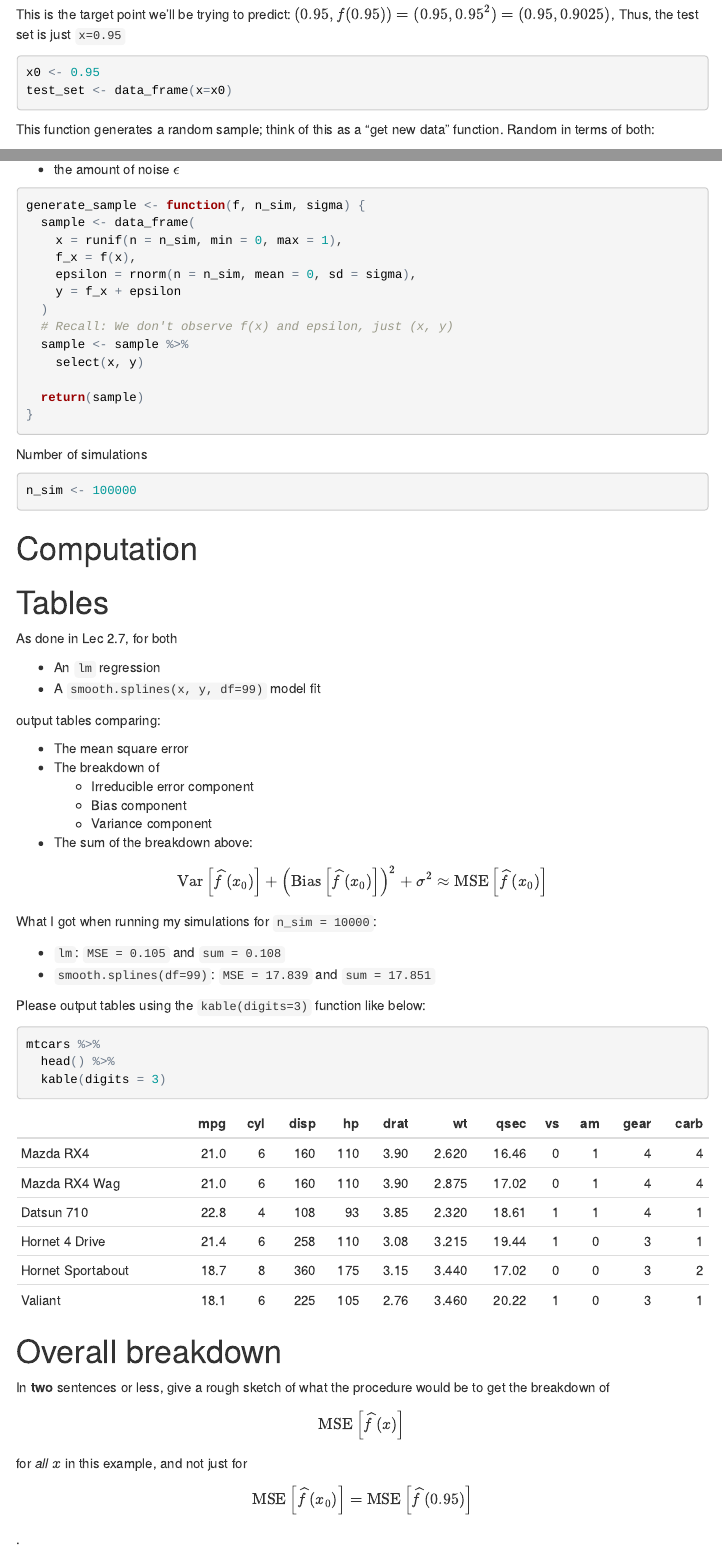
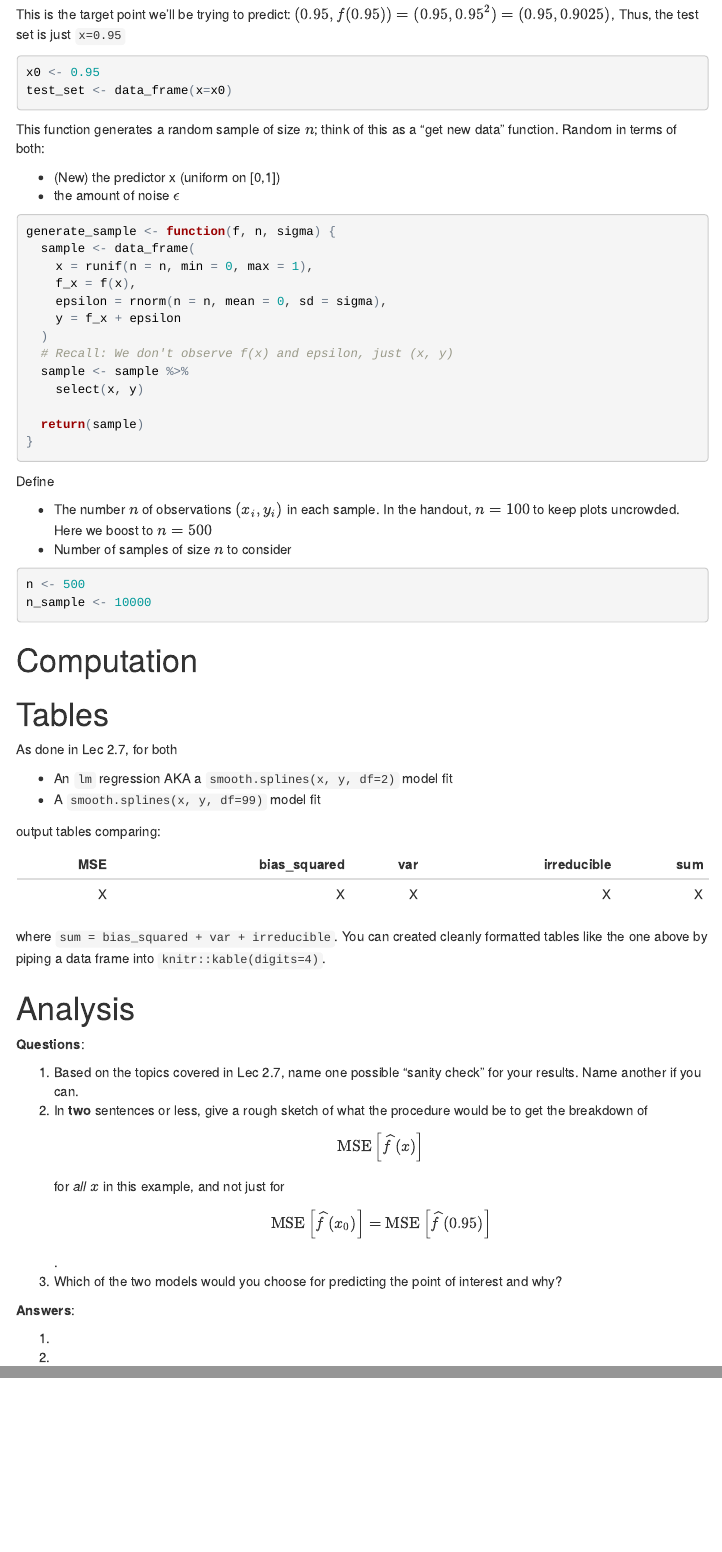
Before and after one commit to wmaumbe18/PS06, an R Markdown document (PS06.Rmd): the page in a window 1100 px wide, from 480 px down, and a second part further down, joined at a grey line. The pictures show the output file PS06.html that the author committed with the source, opened offline; menus at the side of the page are left out.

Commit message:
Done PS06

````diff
--- a/PS06.Rmd
+++ b/PS06.Rmd
@@ -59,18 +59,18 @@ x0 <- 0.95
 test_set <- data_frame(x=x0)
 ```
 
-This function generates a random sample; think of this as a "get new data"
-function. Random in terms of both:
+This function generates a random sample of size $n$; think of this as a "get new
+data" function. Random in terms of both:
 
 * (New) the predictor x (uniform on [0,1])
 * the amount of noise $\epsilon$
 
 ```{r}
-generate_sample <- function(f, n_sim, sigma) {
+generate_sample <- function(f, n, sigma) {
   sample <- data_frame(
-    x = runif(n = n_sim, min = 0, max = 1),
+    x = runif(n = n, min = 0, max = 1),
     f_x = f(x),
-    epsilon = rnorm(n = n_sim, mean = 0, sd = sigma),
+    epsilon = rnorm(n = n, mean = 0, sd = sigma),
     y = f_x + epsilon
   )
   # Recall: We don't observe f(x) and epsilon, just (x, y)
@@ -81,10 +81,15 @@ generate_sample <- function(f, n_sim, sigma) {
 }
 ```
 
-Number of simulations
+Define
+
+* The number $n$ of observations $(x_i, y_i)$ in each sample. In the handout,
+$n=100$ to keep plots uncrowded. Here we boost to $n=500$
+* Number of samples of size $n$ to consider
 
 ```{r}
-n_sim <- 10000
+n <- 500
+n_sample <- 10000
 ```
 
 
@@ -99,39 +104,33 @@ n_sim <- 10000
 
 As done in Lec 2.7, for both
 
-* An `lm` regression
+* An `lm` regression AKA a `smooth.splines(x, y, df=2)` model fit
 * A `smooth.splines(x, y, df=99)` model fit
 
 output tables comparing:
 
-* The mean square error
-* The breakdown of
-    + Irreducible error component
-    + Bias component
-    + Variance component
-* The sum of the breakdown above:
+|  MSE| bias_squared|   var| irreducible|   sum|
+|----:|------------:|-----:|-----------:|-----:|
+|     X|           X  |     X |      X |         X |
 
-$$
-\mbox{Var}\left[\widehat{f}(x_0)\right] +
-\left(\mbox{Bias}\left[\widehat{f}(x_0)\right]\right)^2 + \sigma^2 \approx \mbox{MSE}\left[\widehat{f}(x_0)\right]
-$$
-
-What I got when running my simulations for `n_sim = 10000`:
-
-* `lm`: `MSE = 0.105` and `sum = 0.108`
-* `smooth.splines(df=99)`: `MSE = 17.839` and `sum = 17.851`
+where `sum = bias_squared + var + irreducible`. You can created cleanly formatted tables like the one above by piping a data frame into `knitr::kable(digits=4)`.
 
 
-Please output tables using the `kable(digits=3)` function like below:
-
-```{r}
-mtcars %>%
-  head() %>%
-  kable(digits = 3)
-```
 
 
-# Overall breakdown
+# Analysis
 
-In **two** sentences or less, give a rough sketch of what the procedure would be
-to get the breakdown of $$\mbox{MSE}\left[\widehat{f}(x)\right]$$ for *all* $x$ in this example, and not just for $$\mbox{MSE}\left[\widehat{f}(x_0)\right] = \mbox{MSE}\left[\widehat{f}(0.95)\right]$$.
+**Questions**:
+
+1. Based on the topics covered in Lec 2.7, name one possible "sanity check" for your results. Name another if you can.
+1. In **two** sentences or less, give a rough sketch of what the procedure would
+be to get the breakdown of $$\mbox{MSE}\left[\widehat{f}(x)\right]$$ for *all*
+$x$ in this example, and not just for $$\mbox{MSE}\left[\widehat{f}(x_0)\right]
+= \mbox{MSE}\left[\widehat{f}(0.95)\right]$$.
+1. Which of the two models would you choose for predicting the point of interest and why?
+
+**Answers**:
+
+1.
+1.
+1.
````
Also changed, not shown: PS06.html, PS06.Rmd (4 more changed lines).
